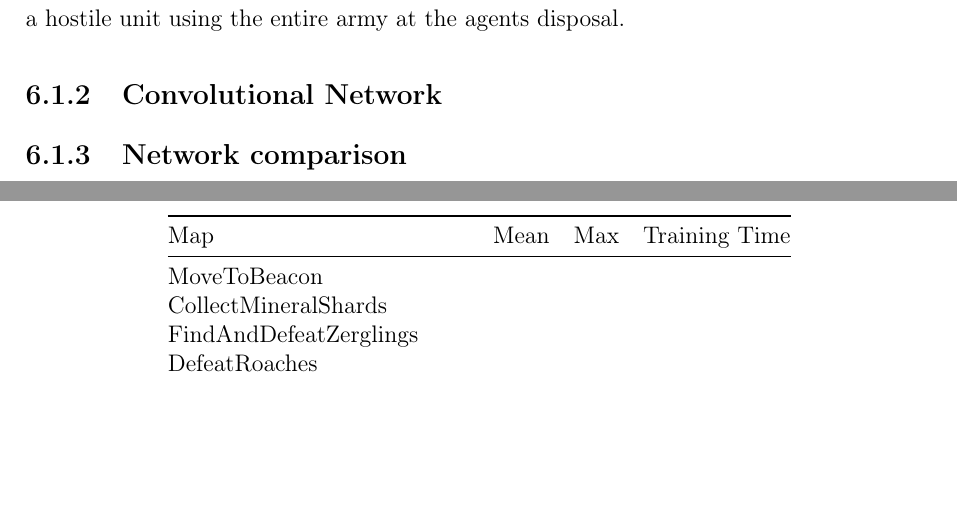
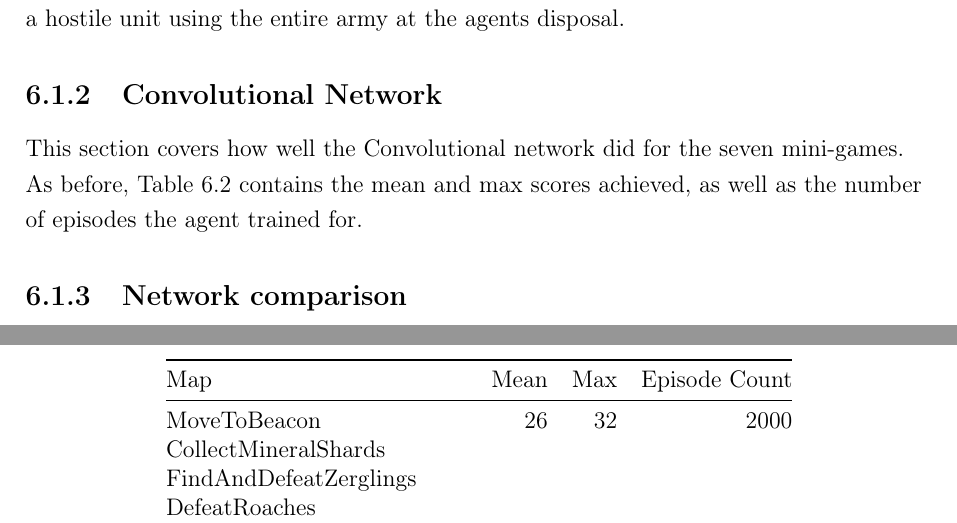
Before and after one commit to maxpilling/curriculum_learning, a LaTeX thesis (report/fyp.tex, which reads report/Chapters/evaluation.tex): two parts of pages 51 and 52 of 60, joined at a grey line, cut so that both start at the same text, the shorter picture padded with empty space. Compiled offline with pdfLaTeX.

Commit message:
Fixed script and added first performance metric.

```diff
--- a/report/Chapters/evaluation.tex
+++ b/report/Chapters/evaluation.tex
@@ -94,12 +94,16 @@ Starting off with the Deep Q network, the mini-games that are to be used must co
 %ones basically. Give table of all results. Try not to do anything on curriculum
 %learning etc.
 
+This section covers how well the Convolutional network did for the seven
+mini-games. As before, Table~\ref{tab:cnn_results} contains the mean and max
+scores achieved, as well as the number of episodes the agent trained for.
+
 \begin{table}[h]
     \centering
-    \begin{tabular}{@{}llll@{}}
+    \begin{tabular}{@{}lrrr@{}}
         \toprule
-        Map                         & Mean & Max & Training Time \\ \midrule
-        MoveToBeacon                &      &     &               \\
+        Map                         & Mean & Max & Episode Count \\ \midrule
+        MoveToBeacon                & 26 & 32 & 2000 \\
         CollectMineralShards        &      &     &               \\
         FindAndDefeatZerglings      &      &     &               \\
         DefeatRoaches               &      &     &               \\
```
Also changed, not shown: 1 other file.
